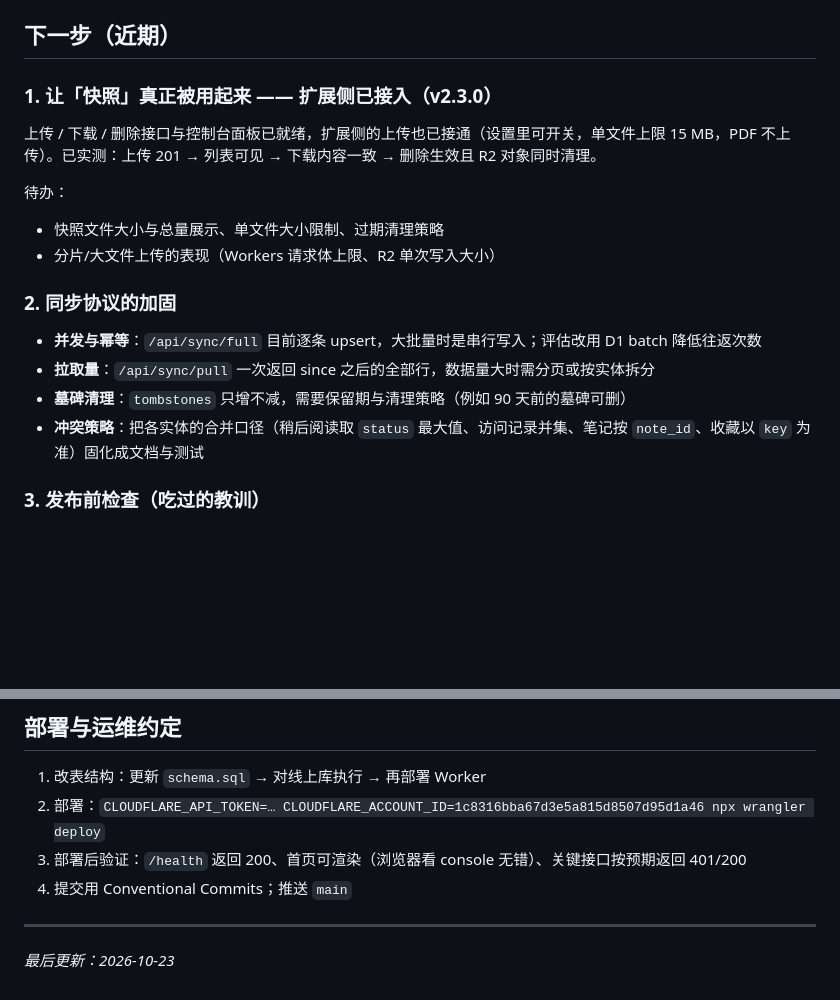
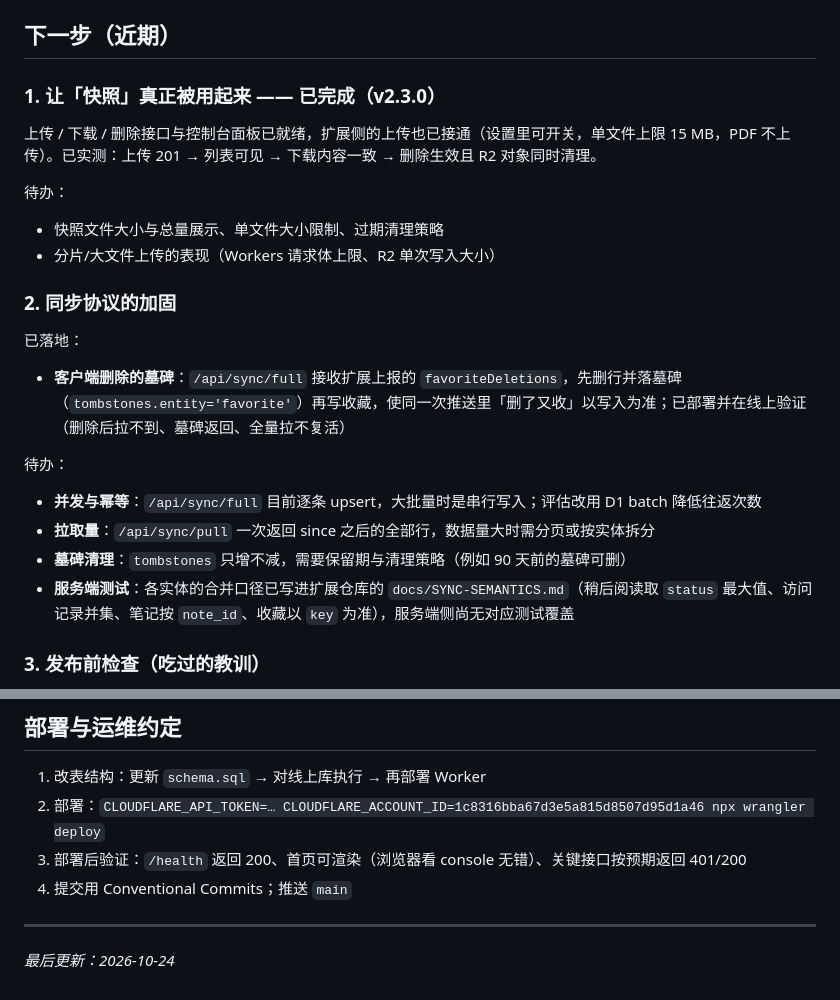
Before and after one commit to oishijie/easyread-sync, a Markdown page: ROADMAP.md, 2 parts joined by grey strips. GitHub-like rendering; blank space fills up the shorter version.

```diff
--- a/ROADMAP.md
+++ b/ROADMAP.md
@@ -46,7 +46,7 @@ EasyRead 自建同步后端与网页控制台（Cloudflare Workers + D1 + R2）
 
 ## 下一步（近期）
 
-### 1. 让「快照」真正被用起来 —— 扩展侧已接入（v2.3.0）
+### 1. 让「快照」真正被用起来 —— 已完成（v2.3.0）
 
 上传 / 下载 / 删除接口与控制台面板已就绪，扩展侧的上传也已接通（设置里可开关，单文件上限 15 MB，PDF 不上传）。已实测：上传 201 → 列表可见 → 下载内容一致 → 删除生效且 R2 对象同时清理。
 
@@ -57,10 +57,16 @@ EasyRead 自建同步后端与网页控制台（Cloudflare Workers + D1 + R2）
 
 ### 2. 同步协议的加固
 
+已落地：
+
+- **客户端删除的墓碑**：`/api/sync/full` 接收扩展上报的 `favoriteDeletions`，先删行并落墓碑（`tombstones.entity='favorite'`）再写收藏，使同一次推送里「删了又收」以写入为准；已部署并在线上验证（删除后拉不到、墓碑返回、全量拉不复活）
+
+待办：
+
 - **并发与幂等**：`/api/sync/full` 目前逐条 upsert，大批量时是串行写入；评估改用 D1 batch 降低往返次数
 - **拉取量**：`/api/sync/pull` 一次返回 since 之后的全部行，数据量大时需分页或按实体拆分
 - **墓碑清理**：`tombstones` 只增不减，需要保留期与清理策略（例如 90 天前的墓碑可删）
-- **冲突策略**：把各实体的合并口径（稍后阅读取 `status` 最大值、访问记录并集、笔记按 `note_id`、收藏以 `key` 为准）固化成文档与测试
+- **服务端测试**：各实体的合并口径已写进扩展仓库的 `docs/SYNC-SEMANTICS.md`（稍后阅读取 `status` 最大值、访问记录并集、笔记按 `note_id`、收藏以 `key` 为准），服务端侧尚无对应测试覆盖
 
 ### 3. 发布前检查（吃过的教训）
 
@@ -104,4 +110,4 @@ EasyRead 自建同步后端与网页控制台（Cloudflare Workers + D1 + R2）
 
 ---
 
-_最后更新：2026-10-23_
+_最后更新：2026-10-24_
```
Also changed, not shown: README.md (+46 -22 lines).
